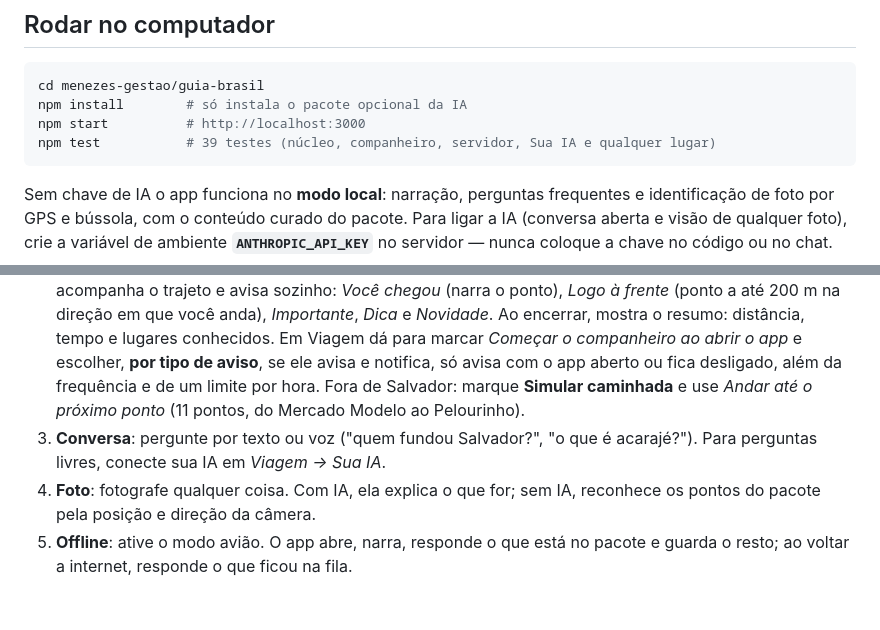
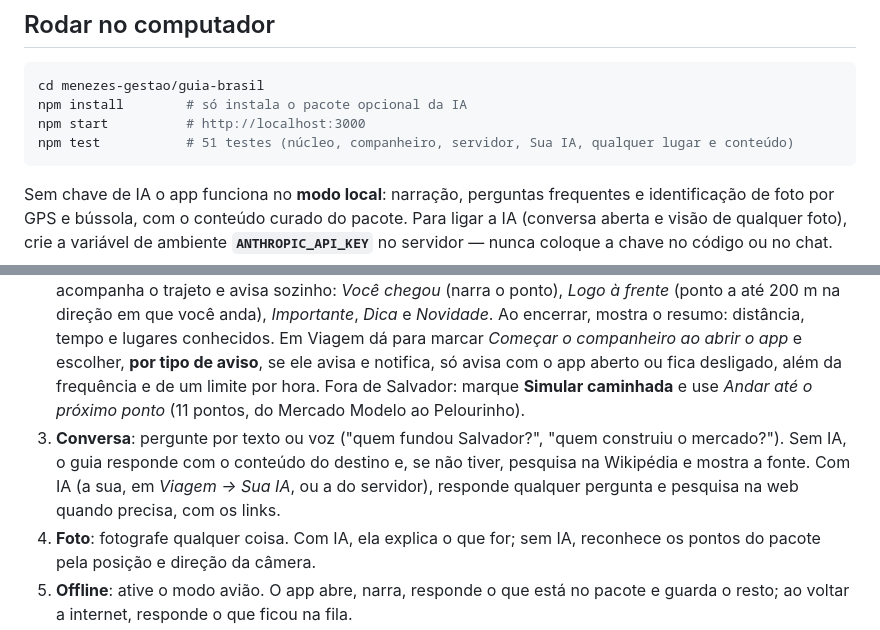
Before and after one commit to rodrigaomenezes/geral, a Markdown page: menezes-gestao/guia-brasil/README.md, 2 parts joined by grey strips. Rendered like a GitHub page; blank space fills up the shorter version.

Commit message:
docs(guia-brasil): G-019, mais conteúdo e respostas fora do roteiro
Co-Authored-By: Claude Opus 5.5 <noreply@anthropic.com>
Claude-Session: https://claude.ai/code/session_01TP5bsiQGeWy8S3BwiwTKq9

````diff
--- a/menezes-gestao/guia-brasil/README.md
+++ b/menezes-gestao/guia-brasil/README.md
@@ -13,7 +13,7 @@ vídeo (RF04), diário (RF08), roteiros (RF09), contas e pagamento (RF11), afili
 cd menezes-gestao/guia-brasil
 npm install        # só instala o pacote opcional da IA
 npm start          # http://localhost:3000
-npm test           # 39 testes (núcleo, companheiro, servidor, Sua IA e qualquer lugar)
+npm test           # 51 testes (núcleo, companheiro, servidor, Sua IA, qualquer lugar e conteúdo)
 ```
 
 Sem chave de IA o app funciona no **modo local**: narração, perguntas frequentes e identificação de foto por GPS
@@ -72,8 +72,9 @@ Use sempre a mesma chave de assinatura (`GUIA_KEYSTORE`/`GUIA_KEYPASS`) para o A
    avisa e notifica, só avisa com o app aberto ou fica desligado, além da frequência e de um limite por hora.
    Fora de Salvador: marque **Simular caminhada** e use *Andar até o próximo ponto* (11 pontos, do Mercado Modelo
    ao Pelourinho).
-3. **Conversa**: pergunte por texto ou voz ("quem fundou Salvador?", "o que é acarajé?"). Para perguntas livres,
-   conecte sua IA em *Viagem → Sua IA*.
+3. **Conversa**: pergunte por texto ou voz ("quem fundou Salvador?", "quem construiu o mercado?"). Sem IA, o guia
+   responde com o conteúdo do destino e, se não tiver, pesquisa na Wikipédia e mostra a fonte. Com IA (a sua, em
+   *Viagem → Sua IA*, ou a do servidor), responde qualquer pergunta e pesquisa na web quando precisa, com os links.
 4. **Foto**: fotografe qualquer coisa. Com IA, ela explica o que for; sem IA, reconhece os pontos do pacote pela
    posição e direção da câmera.
 5. **Offline**: ative o modo avião. O app abre, narra, responde o que está no pacote e guarda o resto; ao voltar
````
Also changed, not shown: menezes-gestao/guia-brasil/ARCHITECTURE.md (+10 -5 lines), menezes-gestao/guia-brasil/DECISIONS.md (+29 -0 lines).
